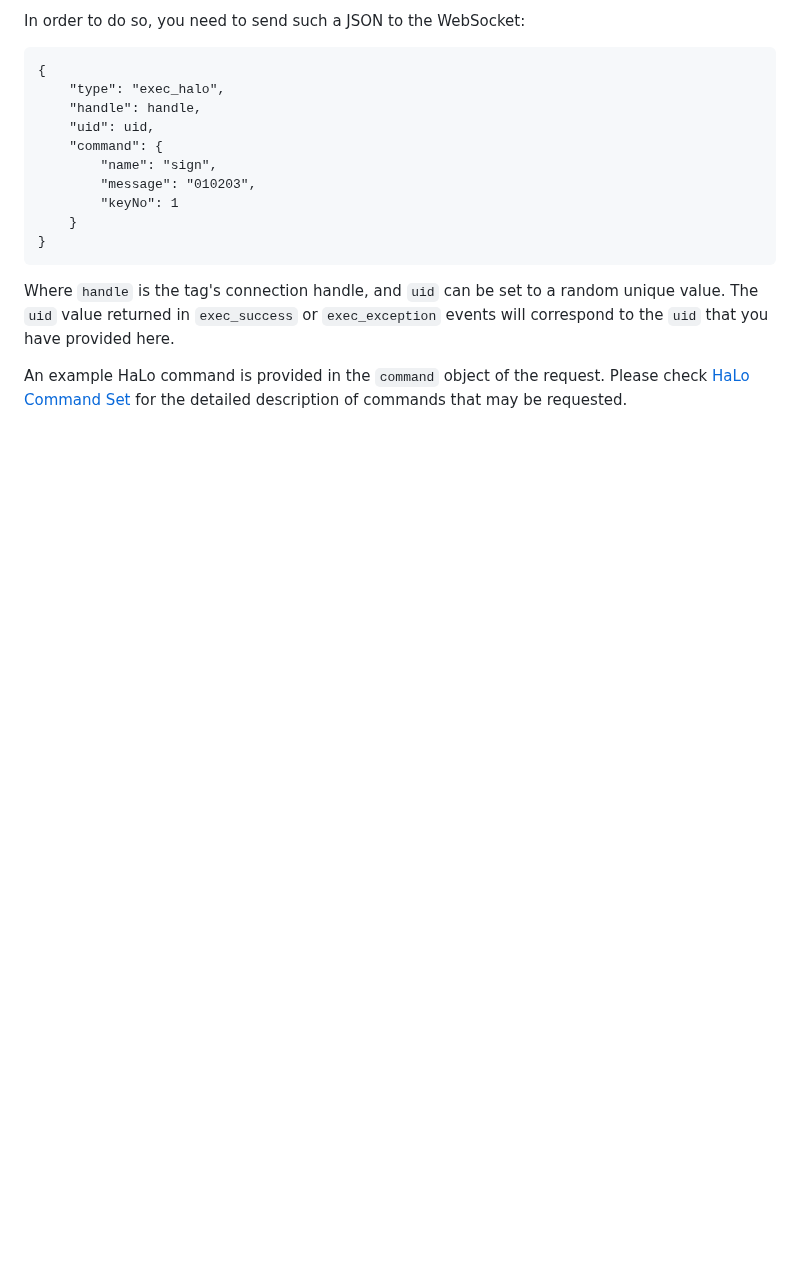
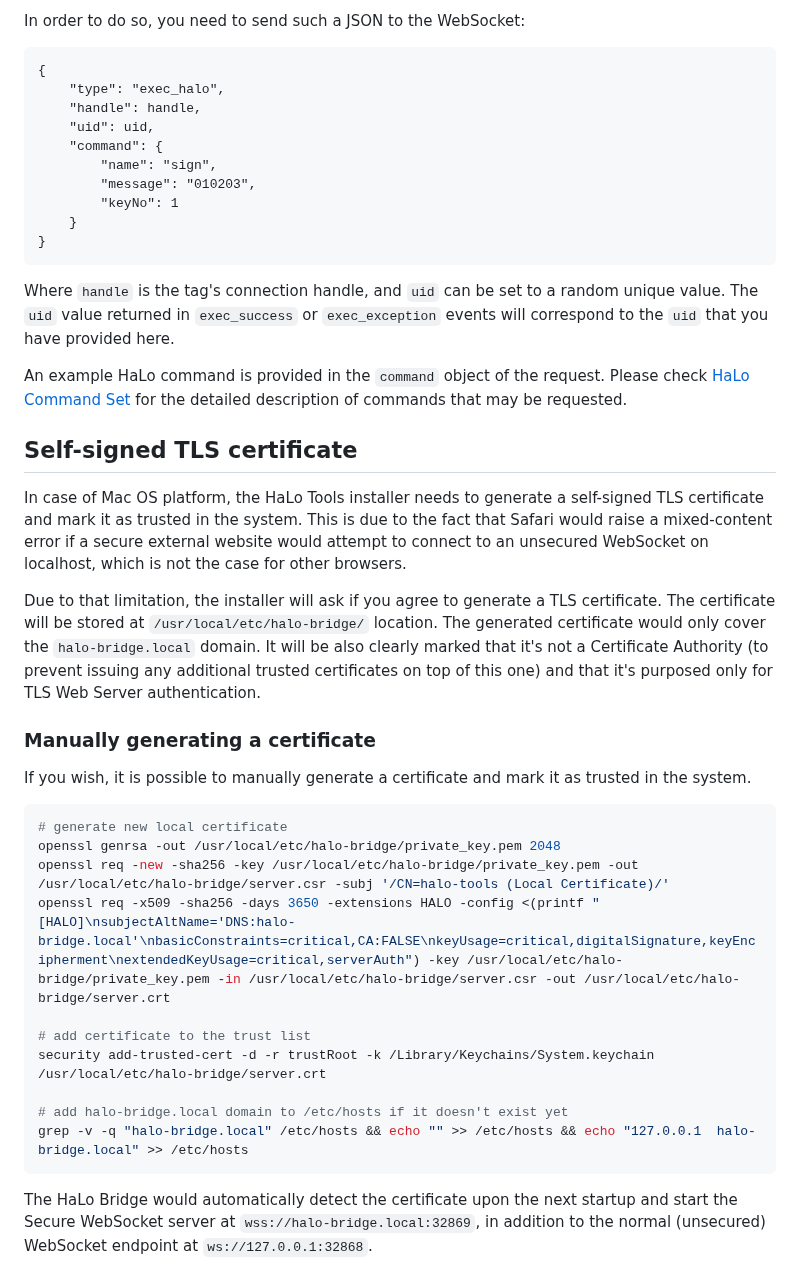
Before and after one commit to arx-research/libhalo, a Markdown page: docs/halo-bridge.md, the part around one of its changes. Drawn GitHub-style; blank space fills up the shorter version.

Commit message:
Docs: Update halo-bridge.md (#168)

````diff
--- a/docs/halo-bridge.md
+++ b/docs/halo-bridge.md
@@ -94,3 +114,27 @@ in `exec_success` or `exec_exception` events will correspond to the `uid` that y
 
 An example HaLo command is provided in the `command` object of the request. Please check [HaLo Command Set](https://github.com/arx-research/libhalo/blob/master/docs/halo-command-set.md)
 for the detailed description of commands that may be requested.
+
+## Self-signed TLS certificate
+
+In case of Mac OS platform, the HaLo Tools installer needs to generate a self-signed TLS certificate and mark it as trusted in the system. This is due to the fact that Safari would raise a mixed-content error if a secure external website would attempt to connect to an unsecured WebSocket on localhost, which is not the case for other browsers.
+
+Due to that limitation, the installer will ask if you agree to generate a TLS certificate. The certificate will be stored at `/usr/local/etc/halo-bridge/` location. The generated certificate would only cover the `halo-bridge.local` domain. It will be also clearly marked that it's not a Certificate Authority (to prevent issuing any additional trusted certificates on top of this one) and that it's purposed only for TLS Web Server authentication.
+
+### Manually generating a certificate
+If you wish, it is possible to manually generate a certificate and mark it as trusted in the system.
+
+```bash
+# generate new local certificate
+openssl genrsa -out /usr/local/etc/halo-bridge/private_key.pem 2048
+openssl req -new -sha256 -key /usr/local/etc/halo-bridge/private_key.pem -out /usr/local/etc/halo-bridge/server.csr -subj '/CN=halo-tools (Local Certificate)/'
+openssl req -x509 -sha256 -days 3650 -extensions HALO -config <(printf "[HALO]\nsubjectAltName='DNS:halo-bridge.local'\nbasicConstraints=critical,CA:FALSE\nkeyUsage=critical,digitalSignature,keyEncipherment\nextendedKeyUsage=critical,serverAuth") -key /usr/local/etc/halo-bridge/private_key.pem -in /usr/local/etc/halo-bridge/server.csr -out /usr/local/etc/halo-bridge/server.crt
+
+# add certificate to the trust list
+security add-trusted-cert -d -r trustRoot -k /Library/Keychains/System.keychain /usr/local/etc/halo-bridge/server.crt
+
+# add halo-bridge.local domain to /etc/hosts if it doesn't exist yet
+grep -v -q "halo-bridge.local" /etc/hosts && echo "" >> /etc/hosts && echo "127.0.0.1  halo-bridge.local" >> /etc/hosts
+```
+
+The HaLo Bridge would automatically detect the certificate upon the next startup and start the Secure WebSocket server at `wss://halo-bridge.local:32869`, in addition to the normal (unsecured) WebSocket endpoint at `ws://127.0.0.1:32868`.
````
Also changed, not shown: other parts of docs/halo-bridge.md (+20 -0 lines).
